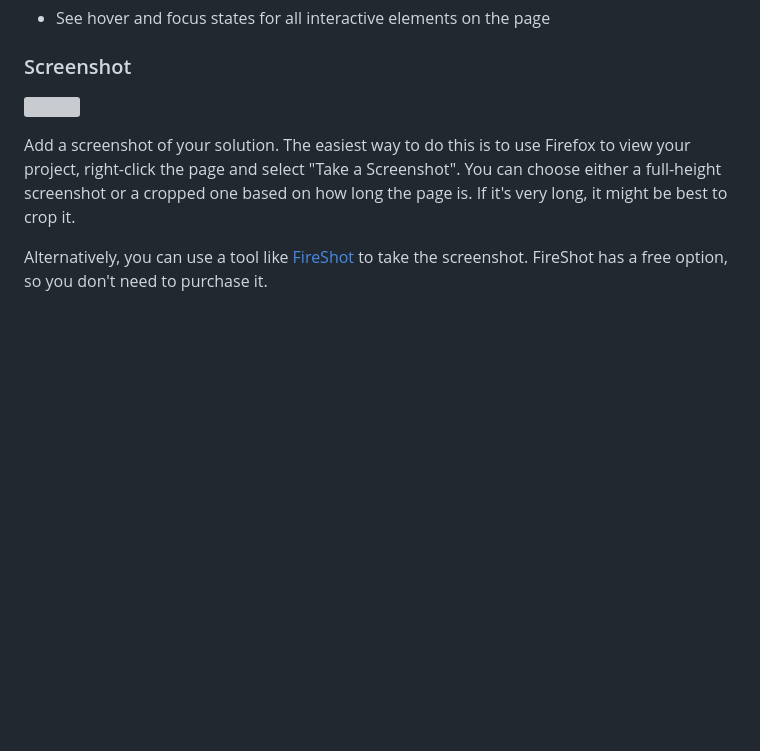
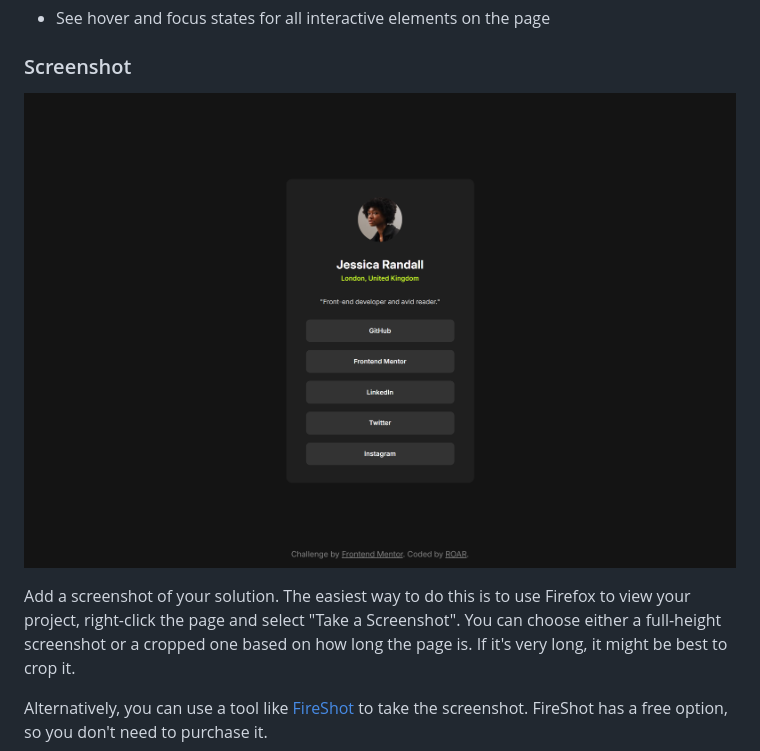
Before and after one commit to R04R1NG/social-links-profile, a Markdown page: README.md, the part around the change. GitHub-like rendering; pictures changed too: assets/screenshots/Desktop_screenshot.png (added); blank space fills up the shorter version; grey boxes are pictures that could not be loaded.

```diff
--- a/README-template.md
+++ b/README.md
@@ -28,7 +28,7 @@ Users should be able to:
 
 ### Screenshot
 
-![](./screenshot.jpg)
+![](./assets/screenshots/Desktop_screenshot.png)
 
 Add a screenshot of your solution. The easiest way to do this is to use Firefox to view your project, right-click the page and select "Take a Screenshot". You can choose either a full-height screenshot or a cropped one based on how long the page is. If it's very long, it might be best to crop it.
 
```
Also changed, not shown: assets/screenshots/Mobile_screenshot.png (added), design/active-states.jpg (added), design/destkop-design.jpg (added), design/mobile-design.jpg (added), 6 other files.
